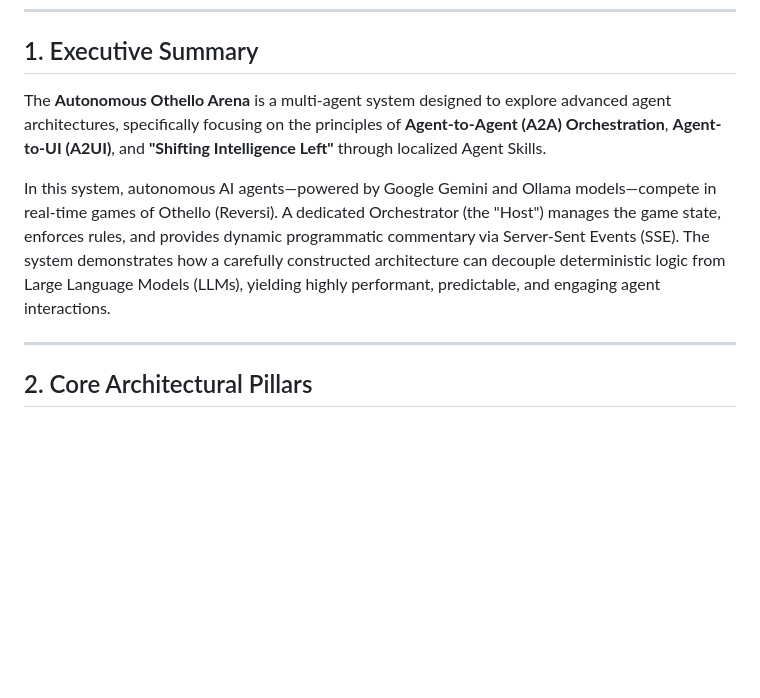
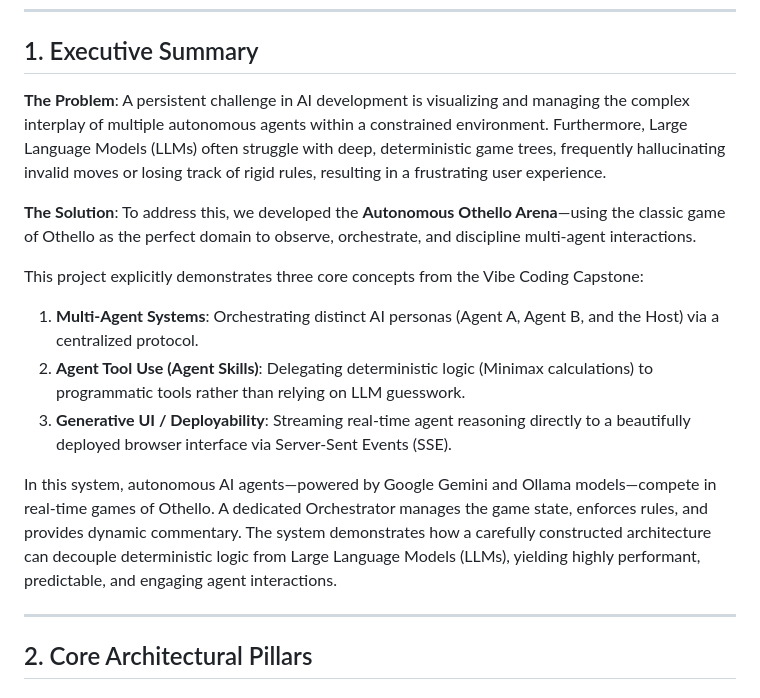
Before and after one commit to calvinyst/othello-agents, a Markdown page: kaggle.md, the part around the change. Drawn GitHub-style; blank space fills up the shorter version.

Commit message:
Update kaggle.md with problem statement and explicit course concepts

```diff
--- a/kaggle.md
+++ b/kaggle.md
@@ -7,9 +7,16 @@
 
 ## 1. Executive Summary
 
-The **Autonomous Othello Arena** is a multi-agent system designed to explore advanced agent architectures, specifically focusing on the principles of **Agent-to-Agent (A2A) Orchestration**, **Agent-to-UI (A2UI)**, and **"Shifting Intelligence Left"** through localized Agent Skills.
+**The Problem**: A persistent challenge in AI development is visualizing and managing the complex interplay of multiple autonomous agents within a constrained environment. Furthermore, Large Language Models (LLMs) often struggle with deep, deterministic game trees, frequently hallucinating invalid moves or losing track of rigid rules, resulting in a frustrating user experience.
 
-In this system, autonomous AI agents—powered by Google Gemini and Ollama models—compete in real-time games of Othello (Reversi). A dedicated Orchestrator (the "Host") manages the game state, enforces rules, and provides dynamic programmatic commentary via Server-Sent Events (SSE). The system demonstrates how a carefully constructed architecture can decouple deterministic logic from Large Language Models (LLMs), yielding highly performant, predictable, and engaging agent interactions.
+**The Solution**: To address this, we developed the **Autonomous Othello Arena**—using the classic game of Othello as the perfect domain to observe, orchestrate, and discipline multi-agent interactions.
+
+This project explicitly demonstrates three core concepts from the Vibe Coding Capstone:
+1. **Multi-Agent Systems**: Orchestrating distinct AI personas (Agent A, Agent B, and the Host) via a centralized protocol.
+2. **Agent Tool Use (Agent Skills)**: Delegating deterministic logic (Minimax calculations) to programmatic tools rather than relying on LLM guesswork.
+3. **Generative UI / Deployability**: Streaming real-time agent reasoning directly to a beautifully deployed browser interface via Server-Sent Events (SSE).
+
+In this system, autonomous AI agents—powered by Google Gemini and Ollama models—compete in real-time games of Othello. A dedicated Orchestrator manages the game state, enforces rules, and provides dynamic commentary. The system demonstrates how a carefully constructed architecture can decouple deterministic logic from Large Language Models (LLMs), yielding highly performant, predictable, and engaging agent interactions.
 
 ---
 
```
